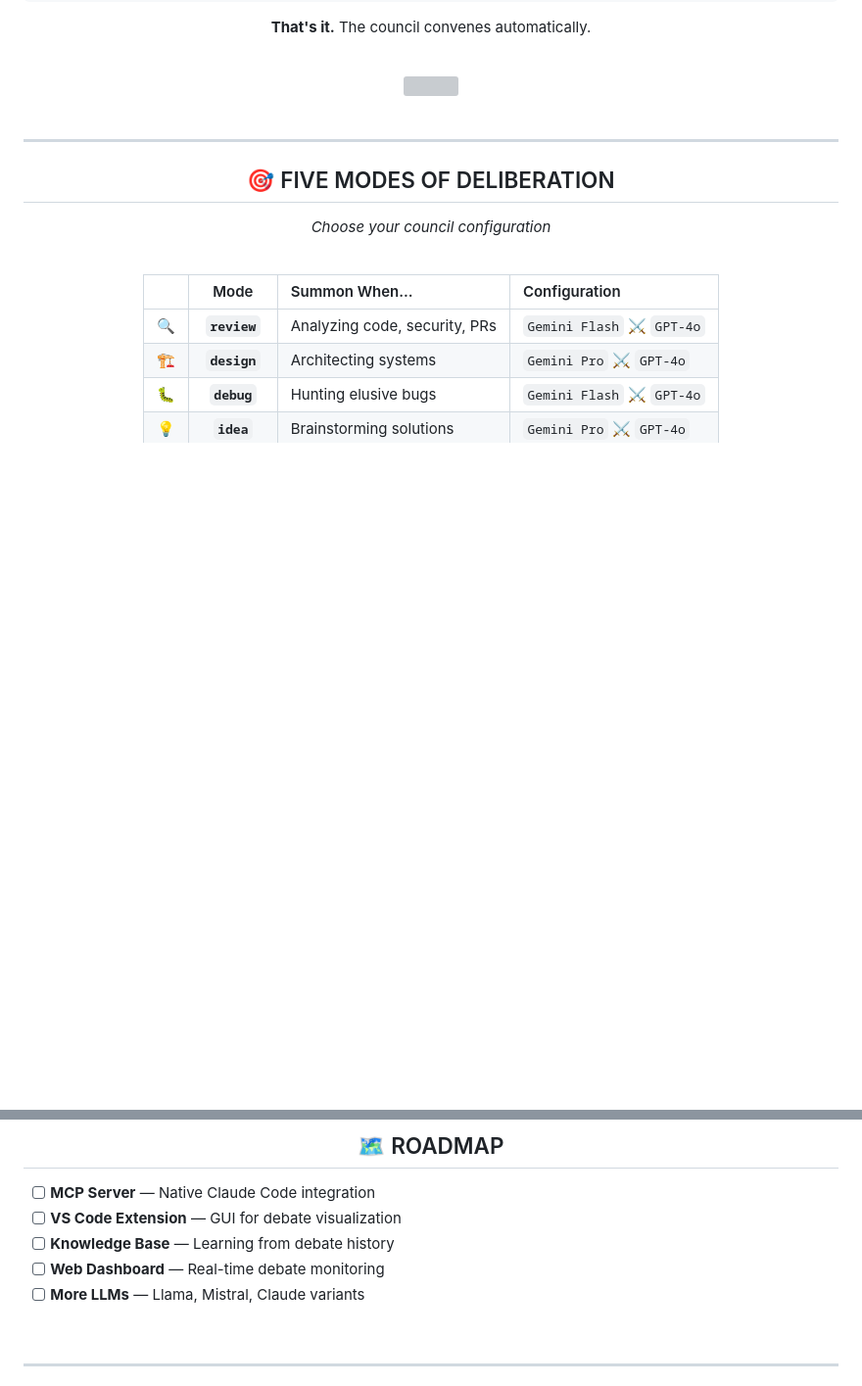
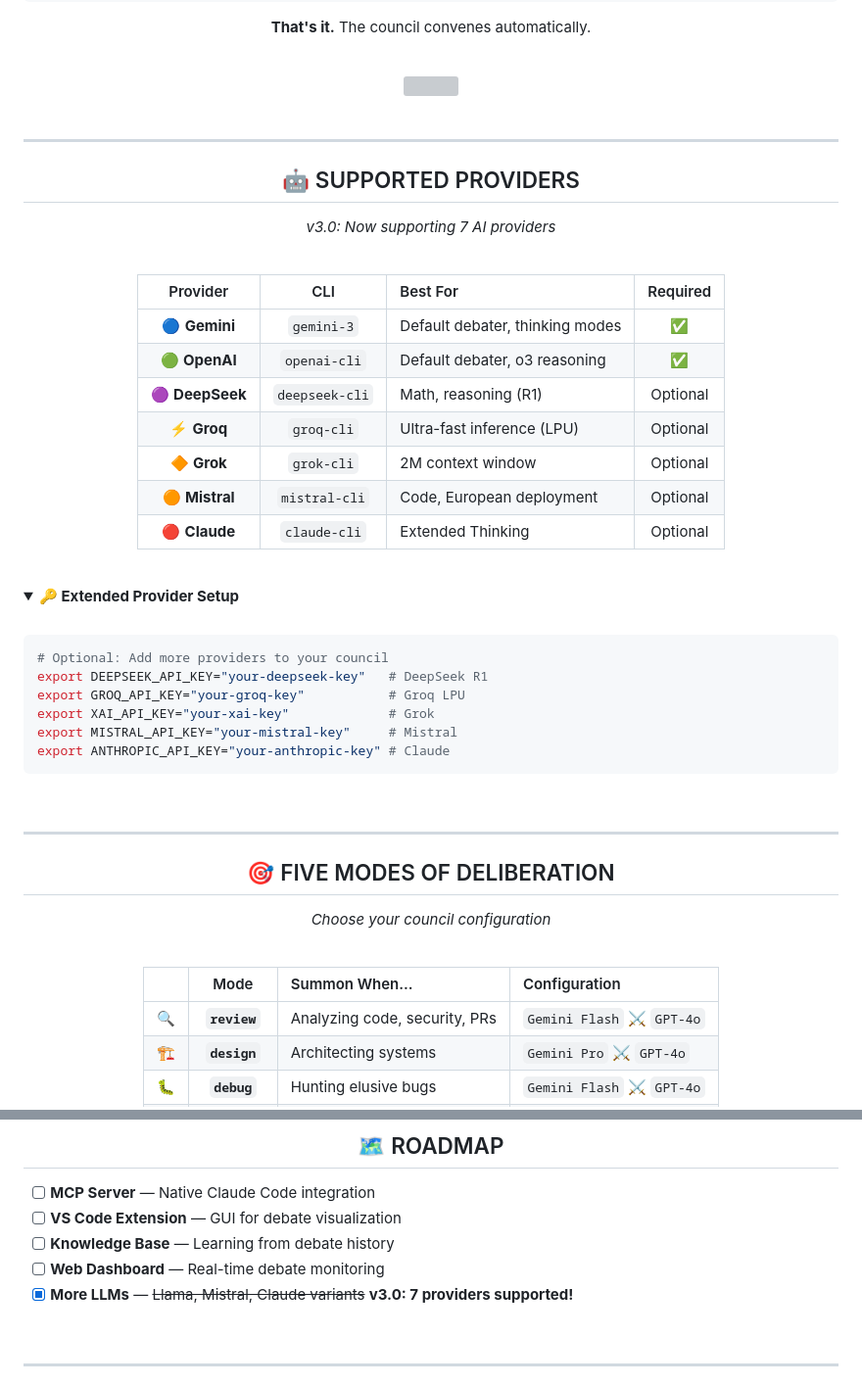
Before and after one commit to hc-Ryu/fairy_tail, a Markdown page: README.md, 2 parts joined by grey strips. Shown at 98% size. Drawn GitHub-style; folded sections open; blank space fills up the shorter version; grey boxes are pictures that could not be loaded.

````diff
--- a/README.md
+++ b/README.md
@@ -110,3 +110,48 @@ export OPENAI_API_KEY="your-openai-key"
 <img src="https://capsule-render.vercel.app/api?type=rect&color=gradient&customColorList=12,14,25&height=2" width="50%"/>
 
 </div>
+
+<br/>
+
+---
+
+<div align="center">
+
+## 🤖 SUPPORTED PROVIDERS
+
+*v3.0: Now supporting 7 AI providers*
+
+</div>
+
+<br/>
+
+<div align="center">
+
+| Provider | CLI | Best For | Required |
+|:--------:|:---:|:---------|:--------:|
+| 🔵 **Gemini** | `gemini-3` | Default debater, thinking modes | ✅ |
+| 🟢 **OpenAI** | `openai-cli` | Default debater, o3 reasoning | ✅ |
+| 🟣 **DeepSeek** | `deepseek-cli` | Math, reasoning (R1) | Optional |
+| ⚡ **Groq** | `groq-cli` | Ultra-fast inference (LPU) | Optional |
+| 🔶 **Grok** | `grok-cli` | 2M context window | Optional |
+| 🟠 **Mistral** | `mistral-cli` | Code, European deployment | Optional |
+| 🔴 **Claude** | `claude-cli` | Extended Thinking | Optional |
+
+</div>
+
+<br/>
+
+<details>
+<summary><b>🔑 Extended Provider Setup</b></summary>
+
+<br/>
+
+```bash
+# Optional: Add more providers to your council
+export DEEPSEEK_API_KEY="your-deepseek-key"   # DeepSeek R1
+export GROQ_API_KEY="your-groq-key"           # Groq LPU
+export XAI_API_KEY="your-xai-key"             # Grok
+export MISTRAL_API_KEY="your-mistral-key"     # Mistral
+export ANTHROPIC_API_KEY="your-anthropic-key" # Claude
+```
+
@@ -284,7 +330,7 @@ export SYNOD_RETENTION_DAYS=30
 - [ ] **VS Code Extension** — GUI for debate visualization
 - [ ] **Knowledge Base** — Learning from debate history
 - [ ] **Web Dashboard** — Real-time debate monitoring
-- [ ] **More LLMs** — Llama, Mistral, Claude variants
+- [x] **More LLMs** — ~~Llama, Mistral, Claude variants~~ **v3.0: 7 providers supported!**
 
 <br/>
 
````
Also changed, not shown: other parts of README.md (+1 -0 lines), README.ko.md (+47 -1 lines).
